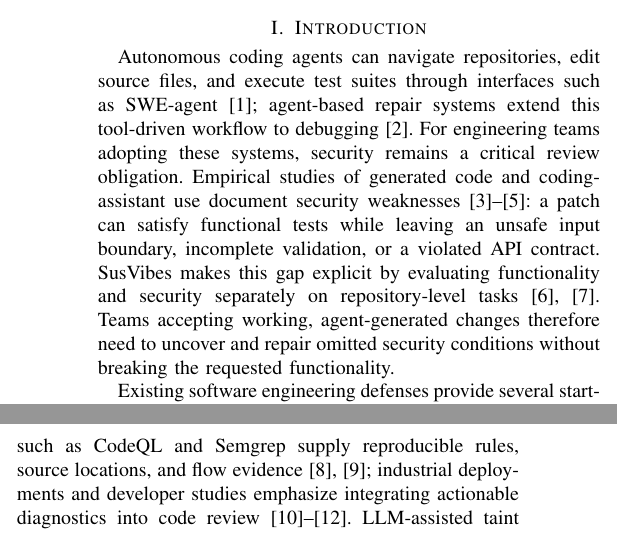
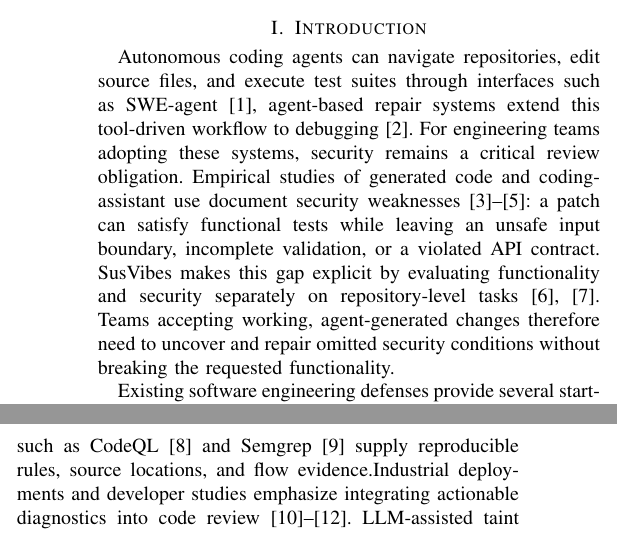
Before and after one commit to pkrajput/ghost_code, a LaTeX paper (main.tex): two parts of the columns of page 1 of 14, joined at a grey line, cut so that both start at the same text. Compiled offline with pdfLaTeX.

Commit message:
Updates from Overleaf

```diff
--- a/main.tex
+++ b/main.tex
@@ -47,9 +47,9 @@ Agentic Software Engineering, Vulnerability Repair, Provenance and Reasoning Tra
 \end{IEEEkeywords}
 
 \section{Introduction}
-Autonomous coding agents can navigate repositories, edit source files, and execute test suites through interfaces such as SWE-agent~\cite{sweagent}; agent-based repair systems extend this tool-driven workflow to debugging~\cite{repairagent}. For engineering teams adopting these systems, security remains a critical review obligation. Empirical studies of generated code and coding-assistant use document security weaknesses~\cite{asleep,perry,copilotweaknesses}: a patch can satisfy functional tests while leaving an unsafe input boundary, incomplete validation, or a violated API contract. SusVibes makes this gap explicit by evaluating functionality and security separately on repository-level tasks~\cite{susvibes,susvibesartifact}. Teams accepting working, agent-generated changes therefore need to uncover and repair omitted security conditions without breaking the requested functionality.
+Autonomous coding agents can navigate repositories, edit source files, and execute test suites through interfaces such as SWE-agent~\cite{sweagent}, agent-based repair systems extend this tool-driven workflow to debugging~\cite{repairagent}. For engineering teams adopting these systems, security remains a critical review obligation. Empirical studies of generated code and coding-assistant use document security weaknesses~\cite{asleep,perry,copilotweaknesses}: a patch can satisfy functional tests while leaving an unsafe input boundary, incomplete validation, or a violated API contract. SusVibes makes this gap explicit by evaluating functionality and security separately on repository-level tasks~\cite{susvibes,susvibesartifact}. Teams accepting working, agent-generated changes therefore need to uncover and repair omitted security conditions without breaking the requested functionality.
 
-Existing software engineering defenses provide several starting points. Static application security testing (SAST) tools such as CodeQL and Semgrep supply reproducible rules, source locations, and flow evidence~\cite{codeql,semgrep}; industrial deployments and developer studies emphasize integrating actionable diagnostics into code review~\cite{johnson,googleanalysis,infer}. LLM-assisted taint and dataflow analysis~\cite{iris,llmdfa,repoaudit}, analyzer-guided repair~\cite{inferfix}, and program-analysis-guided proof-of-concept generation~\cite{pagent} further connect model judgments to source and execution evidence. These techniques help examine the implementation under review, but current-source findings alone do not explain why a coding agent omitted a guard or what it assumed about upstream inputs. When scanner locations also miss the relevant changed symbols, an investigator must first establish where to look and then reconstruct the missing security condition.
+Existing software engineering defenses provide several starting points. Static application security testing (SAST) tools such as CodeQL~\cite{codeql} and Semgrep~\cite{semgrep} supply reproducible rules, source locations, and flow evidence.Industrial deployments and developer studies emphasize integrating actionable diagnostics into code review~\cite{johnson,googleanalysis,infer}. LLM-assisted taint and dataflow analysis~\cite{iris,llmdfa,repoaudit}, analyzer-guided repair~\cite{inferfix}, and program-analysis-guided proof-of-concept generation~\cite{pagent} further connect model judgments to source and execution evidence. These techniques help examine the implementation under review, but current-source findings alone do not explain why a coding agent omitted a guard or what it assumed about upstream inputs. When scanner locations also miss the relevant changed symbols, an investigator must first establish where to look and then reconstruct the missing security condition.
 
 Agentic development offers an additional source of evidence: the recorded process of code creation. A trajectory can preserve intermediate edits, tool interactions, and interleaved ReAct-style explanations~\cite{react}, extending the evidence available from a final diff and commit message. Fine-grained AST differencing makes structural changes explicit~\cite{gumtree}, while recorded rationale supplies statements about input trust, callers, and library behavior. Together, these channels can expose a removed guard, an asymmetry between sibling functions, or a mismatch between an agent's stated assumption and its implementation. We treat explanations as hypotheses to check against current source, since generated rationale need not faithfully reveal internal reasoning~\cite{turpin,lanham}. The opportunity is to connect the history of a change to the present security contract that a repair must satisfy.
 
```
